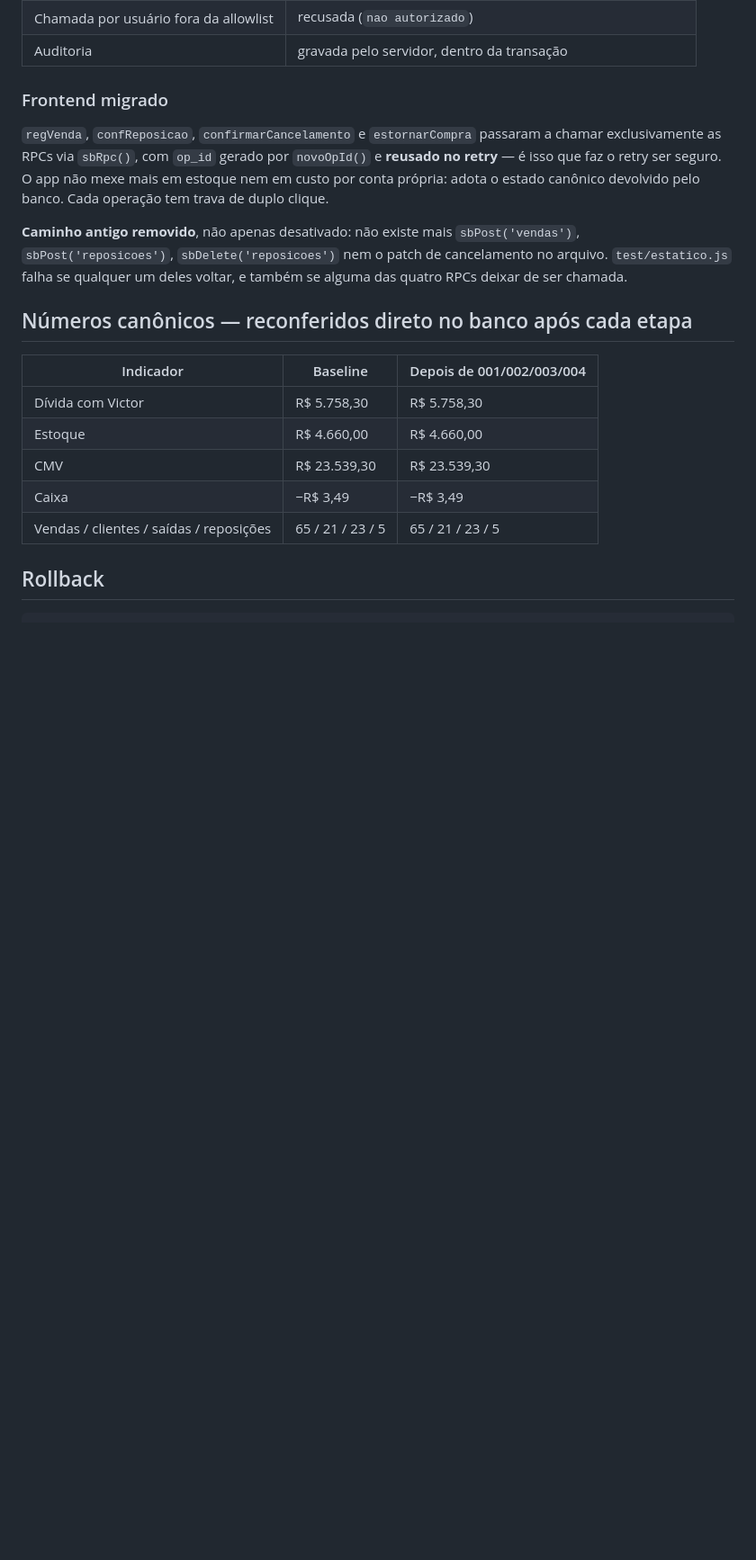
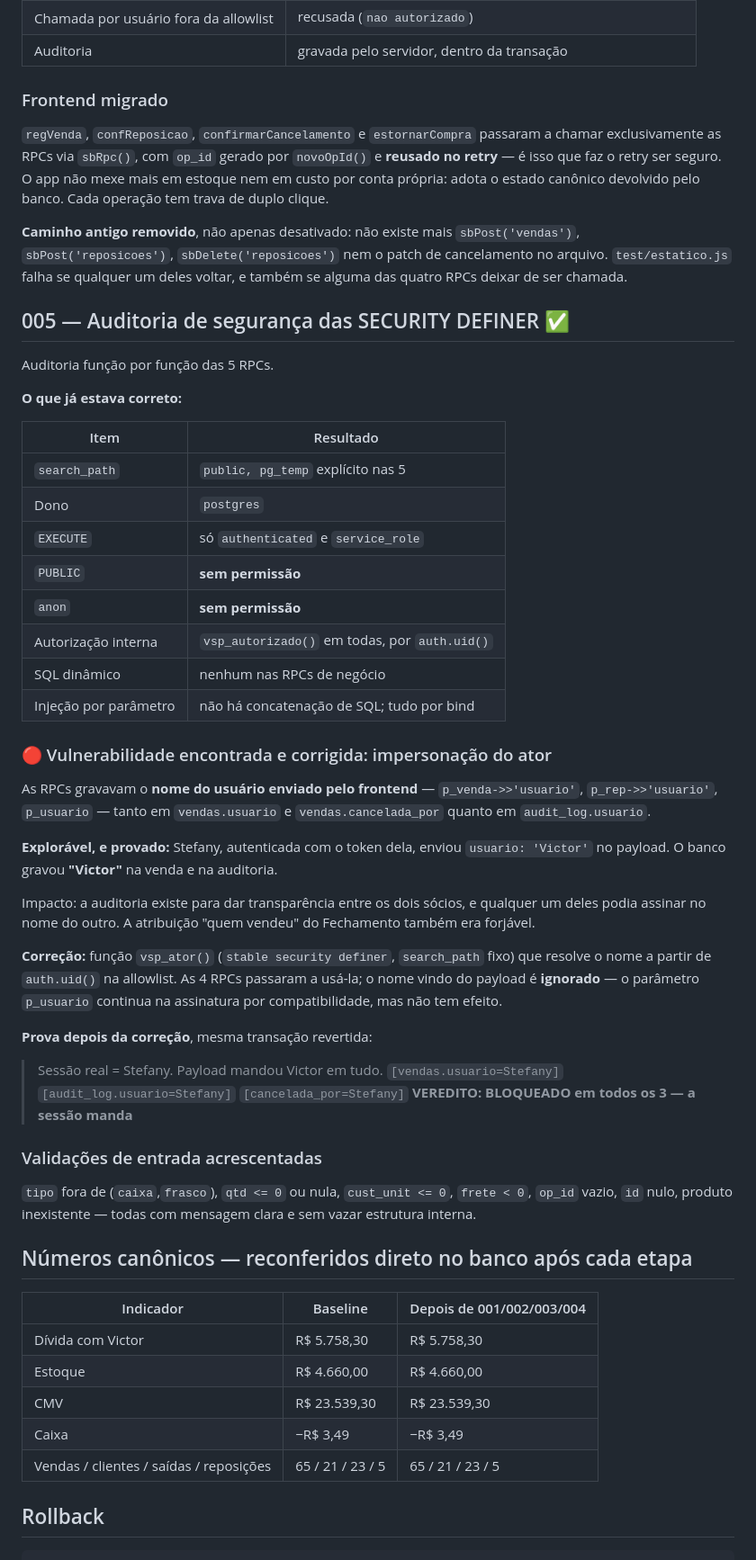
Before and after one commit to victormoufarregee-dev/vs-performance, a Markdown page: migrations/APLICADO.md, the part around the change. Shown at 90% size. Drawn GitHub-style; blank space fills up the shorter version.

Commit message:
Corrige impersonacao do ator nas RPCs SECURITY DEFINER
Auditoria das 5 funcoes SECURITY DEFINER. search_path fixo, dono postgres,
EXECUTE so para authenticated e service_role, sem PUBLIC e sem anon, sem SQL
dinamico e sem concatenacao de parametro -- tudo isso ja estava correto.

O que NAO estava: as RPCs gravavam o nome do usuario que o FRONTEND enviava,
em vendas.usuario, vendas.cancelada_por e audit_log.usuario. Provei que era
explorável: Stefany, autenticada com o token dela, mandou usuario='Victor' no
payload e o banco gravou Victor nos tres campos.

Isso derruba o proposito da auditoria, que existe para dar transparencia entre
os dois socios -- qualquer um podia assinar no nome do outro. A atribuicao
'quem vendeu' do Fechamento tambem era forjavel.

Nova funcao vsp_ator() resolve o nome a partir de auth.uid() na allowlist. As
quatro RPCs passaram a usa-la e o nome do payload e ignorado. O parametro
p_usuario segue na assinatura por compatibilidade, sem efeito.

Reteste na mesma transacao revertida: payload mandou Victor em tudo, os tres
campos gravaram Stefany.

Acrescentadas validacoes de entrada: tipo fora do dominio, qtd nula ou <= 0,
custo unitario <= 0, frete negativo, id nulo e produto inexistente.

Canonicos reconferidos: Victor 5758.30, estoque 4660.00, CMV 23539.30,
caixa -3.49, 65/21/23/5, zero lixo de teste.

Co-Authored-By: Claude Opus 5 <noreply@anthropic.com>

```diff
--- a/migrations/APLICADO.md
+++ b/migrations/APLICADO.md
@@ -135,6 +135,52 @@ de duplo clique.
 `test/estatico.js` falha se qualquer um deles voltar, e também se alguma das quatro RPCs
 deixar de ser chamada.
 
+## 005 — Auditoria de segurança das SECURITY DEFINER ✅
+
+Auditoria função por função das 5 RPCs.
+
+**O que já estava correto:**
+
+| Item | Resultado |
+|---|---|
+| `search_path` | `public, pg_temp` explícito nas 5 |
+| Dono | `postgres` |
+| `EXECUTE` | só `authenticated` e `service_role` |
+| `PUBLIC` | **sem permissão** |
+| `anon` | **sem permissão** |
+| Autorização interna | `vsp_autorizado()` em todas, por `auth.uid()` |
+| SQL dinâmico | nenhum nas RPCs de negócio |
+| Injeção por parâmetro | não há concatenação de SQL; tudo por bind |
+
+### 🔴 Vulnerabilidade encontrada e corrigida: impersonação do ator
+
+As RPCs gravavam o **nome do usuário enviado pelo frontend** — `p_venda->>'usuario'`,
+`p_rep->>'usuario'`, `p_usuario` — tanto em `vendas.usuario` e `vendas.cancelada_por`
+quanto em `audit_log.usuario`.
+
+**Explorável, e provado:** Stefany, autenticada com o token dela, enviou `usuario: 'Victor'`
+no payload. O banco gravou **"Victor"** na venda e na auditoria.
+
+Impacto: a auditoria existe para dar transparência entre os dois sócios, e qualquer um deles
+podia assinar no nome do outro. A atribuição "quem vendeu" do Fechamento também era forjável.
+
+**Correção:** função `vsp_ator()` (`stable security definer`, `search_path` fixo) que resolve
+o nome a partir de `auth.uid()` na allowlist. As 4 RPCs passaram a usá-la; o nome vindo do
+payload é **ignorado** — o parâmetro `p_usuario` continua na assinatura por compatibilidade,
+mas não tem efeito.
+
+**Prova depois da correção**, mesma transação revertida:
+
+> Sessão real = Stefany. Payload mandou Victor em tudo.
+> `[vendas.usuario=Stefany]` `[audit_log.usuario=Stefany]` `[cancelada_por=Stefany]`
+> **VEREDITO: BLOQUEADO em todos os 3 — a sessão manda**
+
+### Validações de entrada acrescentadas
+
+`tipo` fora de (`caixa`,`frasco`), `qtd <= 0` ou nula, `cust_unit <= 0`, `frete < 0`,
+`op_id` vazio, `id` nulo, produto inexistente — todas com mensagem clara e sem vazar
+estrutura interna.
+
 ## Números canônicos — reconferidos direto no banco após cada etapa
 
 | Indicador | Baseline | Depois de 001/002/003/004 |
```
